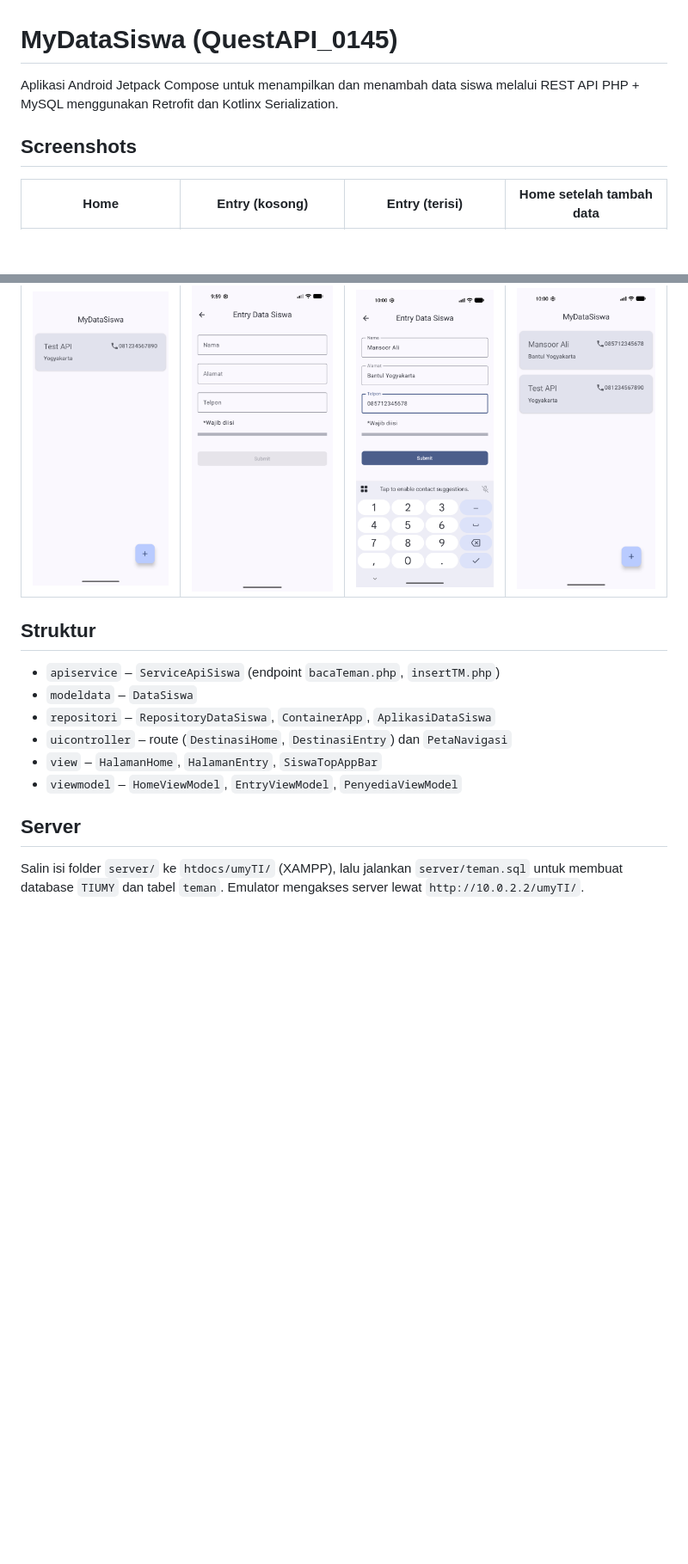
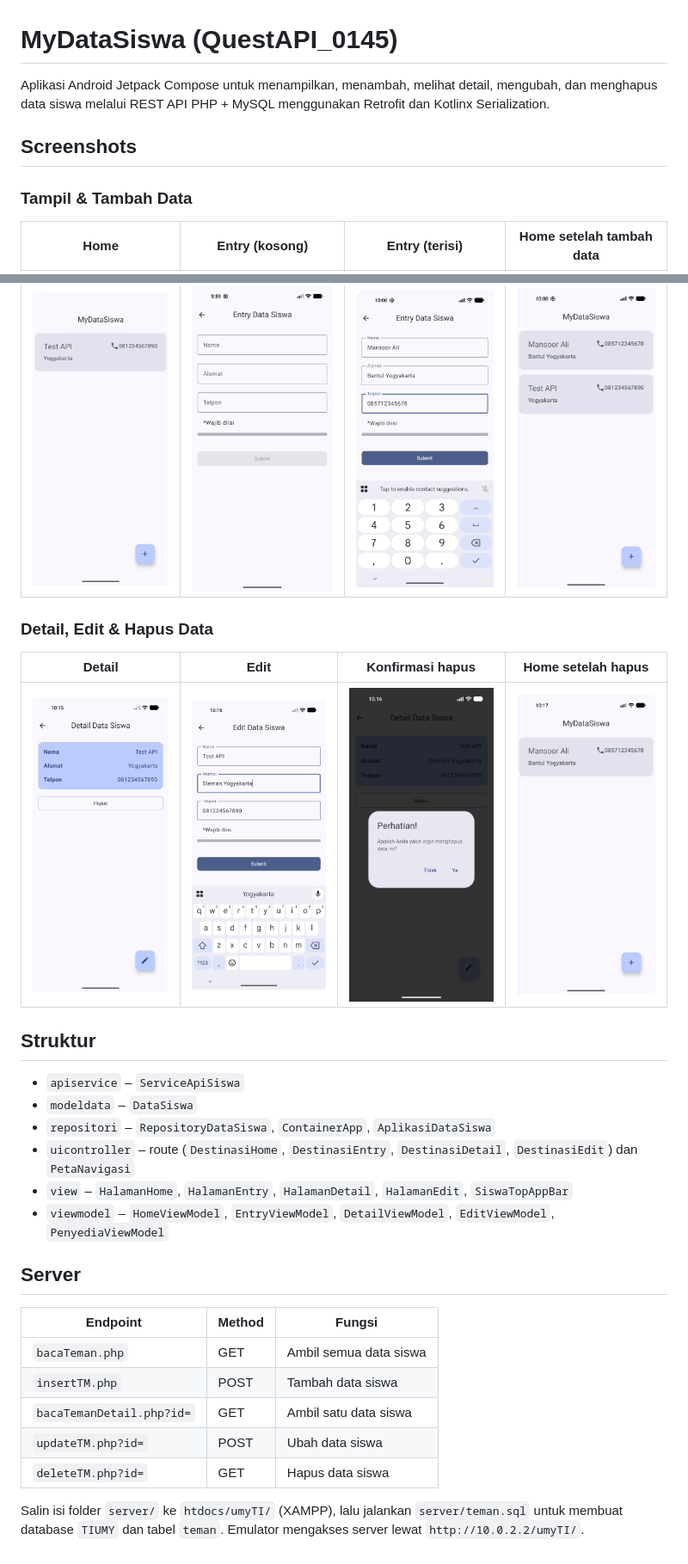
Before and after one commit to mansoor9572/QuestAPI_0145, a Markdown page: README.md, 2 parts joined by grey strips. Shown at 86% size. Drawn GitHub-style; pictures changed too: screenshots/5_detail.png (added), screenshots/6_edit.png (added), screenshots/7_hapus_konfirmasi.png (added); blank space fills up the shorter version.

Commit message:
Add detail, edit and delete screenshots to README
Co-Authored-By: Claude Opus 5.5 <noreply@anthropic.com>

```diff
--- a/README.md
+++ b/README.md
@@ -1,23 +1,41 @@
 # MyDataSiswa (QuestAPI_0145)
 
-Aplikasi Android Jetpack Compose untuk menampilkan dan menambah data siswa
-melalui REST API PHP + MySQL menggunakan Retrofit dan Kotlinx Serialization.
+Aplikasi Android Jetpack Compose untuk menampilkan, menambah, melihat detail,
+mengubah, dan menghapus data siswa melalui REST API PHP + MySQL menggunakan
+Retrofit dan Kotlinx Serialization.
 
 ## Screenshots
+
+### Tampil & Tambah Data
 
 | Home | Entry (kosong) | Entry (terisi) | Home setelah tambah data |
 |:---:|:---:|:---:|:---:|
 | <img src="screenshots/1_home.png" width="200"/> | <img src="screenshots/2_entry_empty.png" width="200"/> | <img src="screenshots/3_entry_filled.png" width="200"/> | <img src="screenshots/4_home_after_add.png" width="200"/> |
 
+### Detail, Edit & Hapus Data
+
+| Detail | Edit | Konfirmasi hapus | Home setelah hapus |
+|:---:|:---:|:---:|:---:|
+| <img src="screenshots/5_detail.png" width="200"/> | <img src="screenshots/6_edit.png" width="200"/> | <img src="screenshots/7_hapus_konfirmasi.png" width="200"/> | <img src="screenshots/8_home_after_hapus.png" width="200"/> |
+
 ## Struktur
-- `apiservice` – `ServiceApiSiswa` (endpoint `bacaTeman.php`, `insertTM.php`)
+- `apiservice` – `ServiceApiSiswa`
 - `modeldata` – `DataSiswa`
 - `repositori` – `RepositoryDataSiswa`, `ContainerApp`, `AplikasiDataSiswa`
-- `uicontroller` – route (`DestinasiHome`, `DestinasiEntry`) dan `PetaNavigasi`
-- `view` – `HalamanHome`, `HalamanEntry`, `SiswaTopAppBar`
-- `viewmodel` – `HomeViewModel`, `EntryViewModel`, `PenyediaViewModel`
+- `uicontroller` – route (`DestinasiHome`, `DestinasiEntry`, `DestinasiDetail`, `DestinasiEdit`) dan `PetaNavigasi`
+- `view` – `HalamanHome`, `HalamanEntry`, `HalamanDetail`, `HalamanEdit`, `SiswaTopAppBar`
+- `viewmodel` – `HomeViewModel`, `EntryViewModel`, `DetailViewModel`, `EditViewModel`, `PenyediaViewModel`
 
 ## Server
+
+| Endpoint | Method | Fungsi |
+|---|---|---|
+| `bacaTeman.php` | GET | Ambil semua data siswa |
+| `insertTM.php` | POST | Tambah data siswa |
+| `bacaTemanDetail.php?id=` | GET | Ambil satu data siswa |
+| `updateTM.php?id=` | POST | Ubah data siswa |
+| `deleteTM.php?id=` | GET | Hapus data siswa |
+
 Salin isi folder `server/` ke `htdocs/umyTI/` (XAMPP), lalu jalankan
 `server/teman.sql` untuk membuat database `TIUMY` dan tabel `teman`.
 Emulator mengakses server lewat `http://10.0.2.2/umyTI/`.
```
